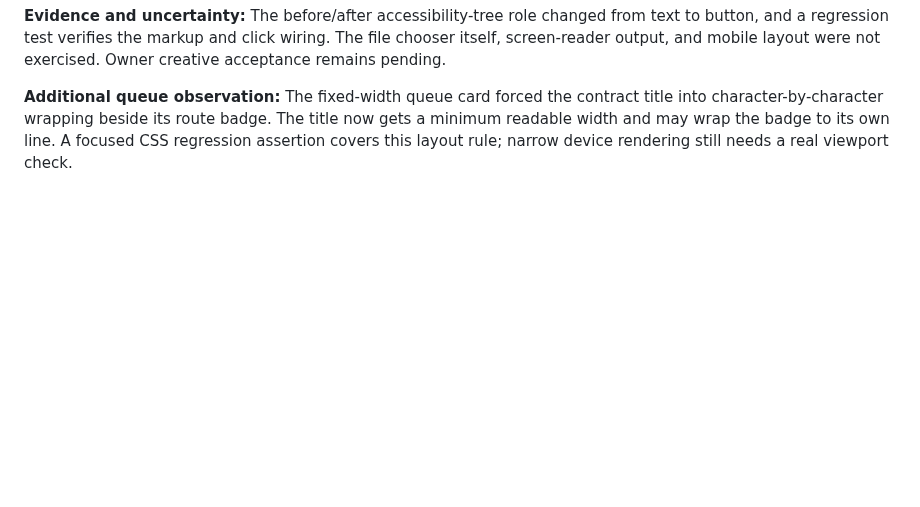
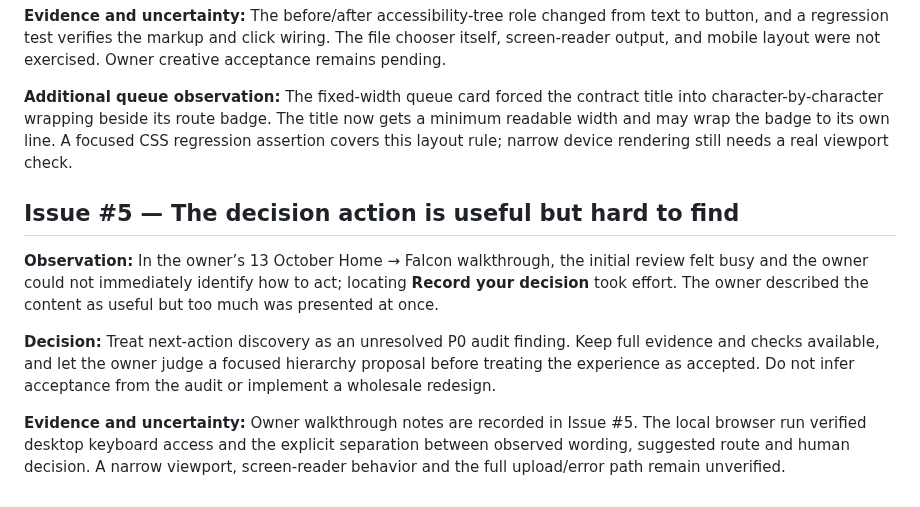
Before and after one commit to 241443Mooks/Swag, a Markdown page: docs/DESIGN_JOURNAL.md, the part around the change. Rendered like a GitHub page; blank space fills up the shorter version.

```diff
--- a/docs/DESIGN_JOURNAL.md
+++ b/docs/DESIGN_JOURNAL.md
@@ -124,3 +124,11 @@ Record meaningful discoveries, decisions and surprises as the product is built.
 **Evidence and uncertainty:** The before/after accessibility-tree role changed from text to button, and a regression test verifies the markup and click wiring. The file chooser itself, screen-reader output, and mobile layout were not exercised. Owner creative acceptance remains pending.
 
 **Additional queue observation:** The fixed-width queue card forced the contract title into character-by-character wrapping beside its route badge. The title now gets a minimum readable width and may wrap the badge to its own line. A focused CSS regression assertion covers this layout rule; narrow device rendering still needs a real viewport check.
+
+## Issue #5 — The decision action is useful but hard to find
+
+**Observation:** In the owner’s 13 October Home → Falcon walkthrough, the initial review felt busy and the owner could not immediately identify how to act; locating **Record your decision** took effort. The owner described the content as useful but too much was presented at once.
+
+**Decision:** Treat next-action discovery as an unresolved P0 audit finding. Keep full evidence and checks available, and let the owner judge a focused hierarchy proposal before treating the experience as accepted. Do not infer acceptance from the audit or implement a wholesale redesign.
+
+**Evidence and uncertainty:** Owner walkthrough notes are recorded in Issue #5. The local browser run verified desktop keyboard access and the explicit separation between observed wording, suggested route and human decision. A narrow viewport, screen-reader behavior and the full upload/error path remain unverified.
```
Also changed, not shown: docs/ISSUE_05_UX_AUDIT.md (+6 -5 lines).
